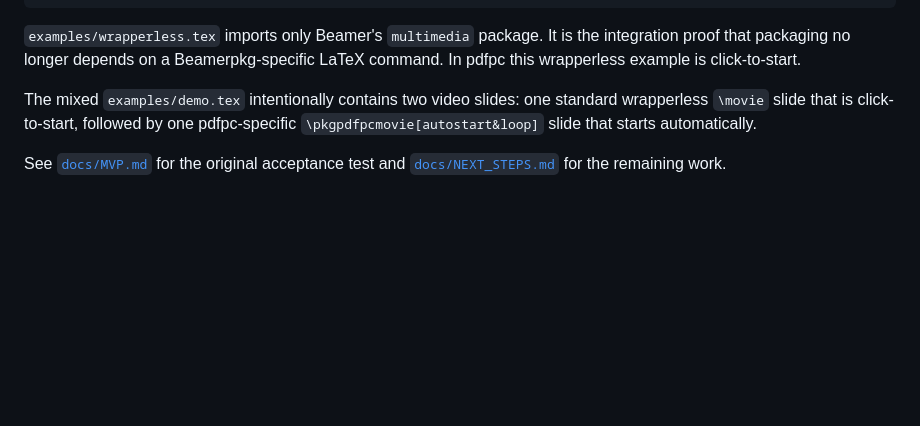
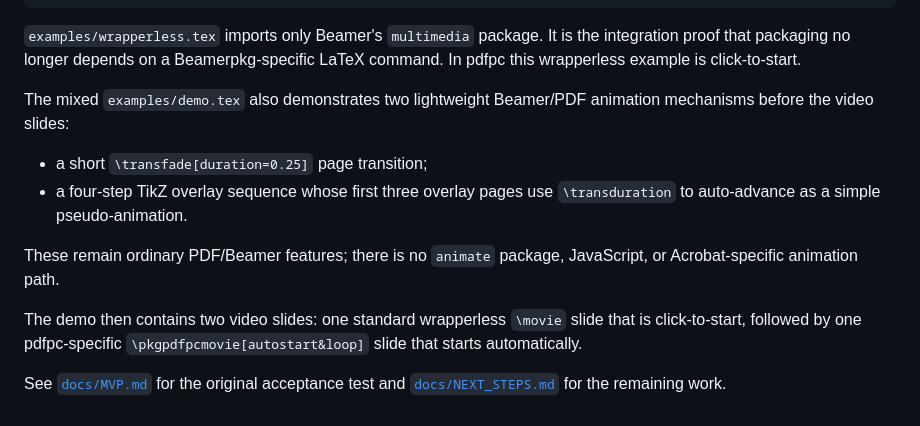
Before and after one commit to ukerzel/beamerpkg, a Markdown page: README.md, the part around the change. GitHub-like rendering; blank space fills up the shorter version.

Commit message:
Document lightweight transition demo

```diff
--- a/README.md
+++ b/README.md
@@ -152,10 +152,19 @@ poetry run beamerpkg present examples/wrapperless.beamerpkg
 the integration proof that packaging no longer depends on a Beamerpkg-specific
 LaTeX command. In pdfpc this wrapperless example is click-to-start.
 
-The mixed `examples/demo.tex` intentionally contains two video slides: one
-standard wrapperless `\movie` slide that is click-to-start, followed by one
-pdfpc-specific `\pkgpdfpcmovie[autostart&loop]` slide that starts
-automatically.
+The mixed `examples/demo.tex` also demonstrates two lightweight Beamer/PDF
+animation mechanisms before the video slides:
+
+- a short `\transfade[duration=0.25]` page transition;
+- a four-step TikZ overlay sequence whose first three overlay pages use
+  `\transduration` to auto-advance as a simple pseudo-animation.
+
+These remain ordinary PDF/Beamer features; there is no `animate` package,
+JavaScript, or Acrobat-specific animation path.
+
+The demo then contains two video slides: one standard wrapperless `\movie`
+slide that is click-to-start, followed by one pdfpc-specific
+`\pkgpdfpcmovie[autostart&loop]` slide that starts automatically.
 
 See [`docs/MVP.md`](docs/MVP.md) for the original acceptance test and
 [`docs/NEXT_STEPS.md`](docs/NEXT_STEPS.md) for the remaining work.
```
